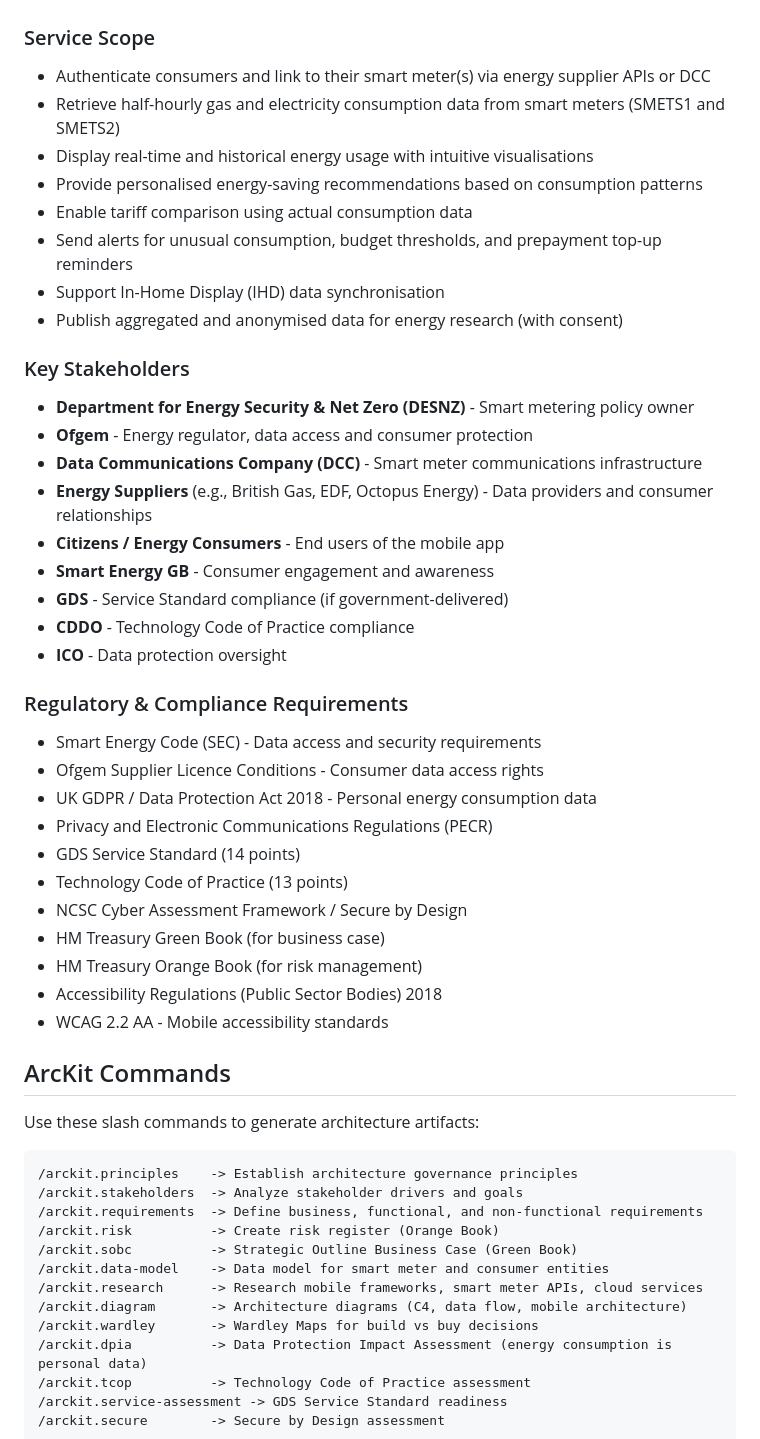
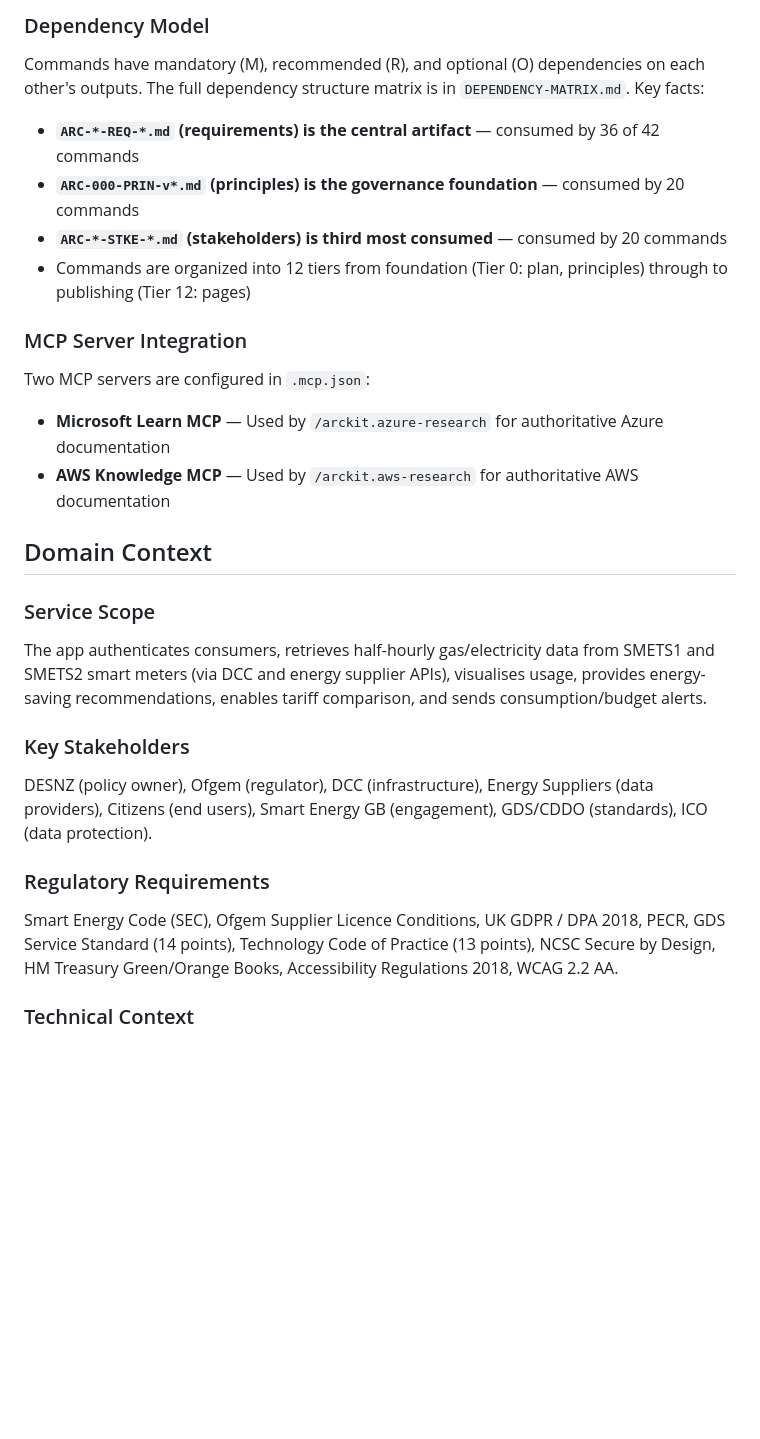
Before and after one commit to tractorjuice/arckit-test-project-v18-smart-meter, a Markdown page: CLAUDE.md, the part around one of its changes. Drawn GitHub-style; blank space fills up the shorter version.

````diff
--- a/CLAUDE.md
+++ b/CLAUDE.md
@@ -12,58 +66,31 @@ The **Smart Energy Code (SEC)** and **Ofgem's data access framework** govern how
+### Dependency Model
+
+Commands have mandatory (M), recommended (R), and optional (O) dependencies on each other's outputs. The full dependency structure matrix is in `DEPENDENCY-MATRIX.md`. Key facts:
+
+- **`ARC-*-REQ-*.md` (requirements) is the central artifact** — consumed by 36 of 42 commands
+- **`ARC-000-PRIN-v*.md` (principles) is the governance foundation** — consumed by 20 commands
+- **`ARC-*-STKE-*.md` (stakeholders) is third most consumed** — consumed by 20 commands
+- Commands are organized into 12 tiers from foundation (Tier 0: plan, principles) through to publishing (Tier 12: pages)
+
+### MCP Server Integration
+
+Two MCP servers are configured in `.mcp.json`:
+- **Microsoft Learn MCP** — Used by `/arckit.azure-research` for authoritative Azure documentation
+- **AWS Knowledge MCP** — Used by `/arckit.aws-research` for authoritative AWS documentation
+
+## Domain Context
 
 ### Service Scope
 
-- Authenticate consumers and link to their smart meter(s) via energy supplier APIs or DCC
-- Retrieve half-hourly gas and electricity consumption data from smart meters (SMETS1 and SMETS2)
-- Display real-time and historical energy usage with intuitive visualisations
-- Provide personalised energy-saving recommendations based on consumption patterns
-- Enable tariff comparison using actual consumption data
-- Send alerts for unusual consumption, budget thresholds, and prepayment top-up reminders
-- Support In-Home Display (IHD) data synchronisation
-- Publish aggregated and anonymised data for energy research (with consent)
+The app authenticates consumers, retrieves half-hourly gas/electricity data from SMETS1 and SMETS2 smart meters (via DCC and energy supplier APIs), visualises usage, provides energy-saving recommendations, enables tariff comparison, and sends consumption/budget alerts.
 
 ### Key Stakeholders
 
-- **Department for Energy Security & Net Zero (DESNZ)** - Smart metering policy owner
-- **Ofgem** - Energy regulator, data access and consumer protection
-- **Data Communications Company (DCC)** - Smart meter communications infrastructure
-- **Energy Suppliers** (e.g., British Gas, EDF, Octopus Energy) - Data providers and consumer relationships
-- **Citizens / Energy Consumers** - End users of the mobile app
-- **Smart Energy GB** - Consumer engagement and awareness
-- **GDS** - Service Standard compliance (if government-delivered)
-- **CDDO** - Technology Code of Practice compliance
-- **ICO** - Data protection oversight
+DESNZ (policy owner), Ofgem (regulator), DCC (infrastructure), Energy Suppliers (data providers), Citizens (end users), Smart Energy GB (engagement), GDS/CDDO (standards), ICO (data protection).
 
-### Regulatory & Compliance Requirements
+### Regulatory Requirements
 
-- Smart Energy Code (SEC) - Data access and security requirements
-- Ofgem Supplier Licence Conditions - Consumer data access rights
-- UK GDPR / Data Protection Act 2018 - Personal energy consumption data
-- Privacy and Electronic Communications Regulations (PECR)
-- GDS Service Standard (14 points)
-- Technology Code of Practice (13 points)
-- NCSC Cyber Assessment Framework / Secure by Design
-- HM Treasury Green Book (for business case)
-- HM Treasury Orange Book (for risk management)
-- Accessibility Regulations (Public Sector Bodies) 2018
-- WCAG 2.2 AA - Mobile accessibility standards
+Smart Energy Code (SEC), Ofgem Supplier Licence Conditions, UK GDPR / DPA 2018, PECR, GDS Service Standard (14 points), Technology Code of Practice (13 points), NCSC Secure by Design, HM Treasury Green/Orange Books, Accessibility Regulations 2018, WCAG 2.2 AA.
 
-## ArcKit Commands
+### Technical Context
 
-Use these slash commands to generate architecture artifacts:
-
-```
-/arckit.principles    -> Establish architecture governance principles
-/arckit.stakeholders  -> Analyze stakeholder drivers and goals
-/arckit.requirements  -> Define business, functional, and non-functional requirements
-/arckit.risk          -> Create risk register (Orange Book)
-/arckit.sobc          -> Strategic Outline Business Case (Green Book)
-/arckit.data-model    -> Data model for smart meter and consumer entities
-/arckit.research      -> Research mobile frameworks, smart meter APIs, cloud services
-/arckit.diagram       -> Architecture diagrams (C4, data flow, mobile architecture)
-/arckit.wardley       -> Wardley Maps for build vs buy decisions
-/arckit.dpia          -> Data Protection Impact Assessment (energy consumption is personal data)
-/arckit.tcop          -> Technology Code of Practice assessment
-/arckit.service-assessment -> GDS Service Standard readiness
-/arckit.secure        -> Secure by Design assessment
-```
-
````
Also changed, not shown: other parts of CLAUDE.md (+63 -36 lines).
